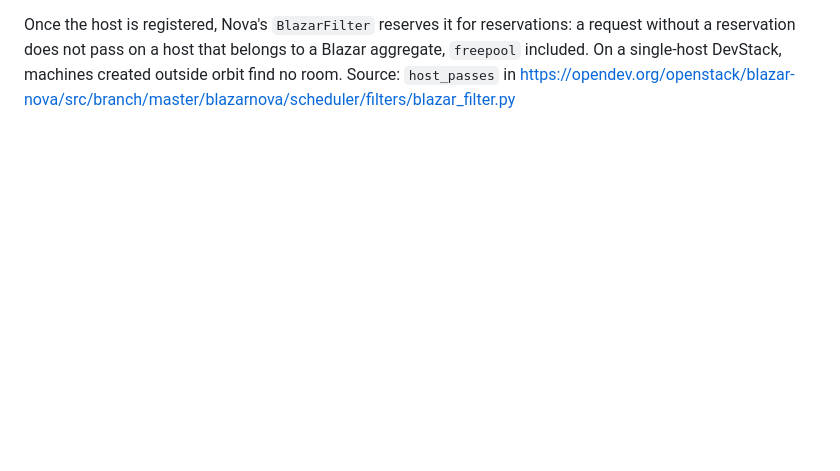
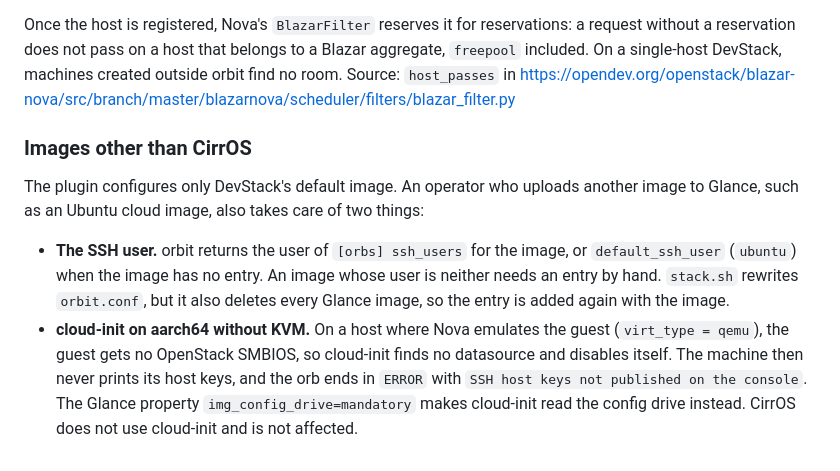
Before and after one commit to taekwondodev/orbit, a Markdown page: docs/architecture.md, the part around the change. Rendered like a GitHub page; blank space fills up the shorter version.

Commit message:
docs: note what images other than CirrOS need on DevStack (#12)

```diff
--- a/docs/architecture.md
+++ b/docs/architecture.md
@@ -56,3 +56,10 @@ Besides its own processes, the plugin must:
 Host registration happens in the `extra` phase, but DevStack maps hosts into the Nova cell only after that phase, and the Nova API does not show unmapped hypervisors. The plugin therefore runs `nova-manage cell_v2 discover_hosts`, which is repeatable, before looking them up.
 
 Once the host is registered, Nova's `BlazarFilter` reserves it for reservations: a request without a reservation does not pass on a host that belongs to a Blazar aggregate, `freepool` included. On a single-host DevStack, machines created outside orbit find no room. Source: `host_passes` in <https://opendev.org/openstack/blazar-nova/src/branch/master/blazarnova/scheduler/filters/blazar_filter.py>
+
+### Images other than CirrOS
+
+The plugin configures only DevStack's default image. An operator who uploads another image to Glance, such as an Ubuntu cloud image, also takes care of two things:
+
+- **The SSH user.** orbit returns the user of `[orbs] ssh_users` for the image, or `default_ssh_user` (`ubuntu`) when the image has no entry. An image whose user is neither needs an entry by hand. `stack.sh` rewrites `orbit.conf`, but it also deletes every Glance image, so the entry is added again with the image.
+- **cloud-init on aarch64 without KVM.** On a host where Nova emulates the guest (`virt_type = qemu`), the guest gets no OpenStack SMBIOS, so cloud-init finds no datasource and disables itself. The machine then never prints its host keys, and the orb ends in `ERROR` with `SSH host keys not published on the console`. The Glance property `img_config_drive=mandatory` makes cloud-init read the config drive instead. CirrOS does not use cloud-init and is not affected.
```
